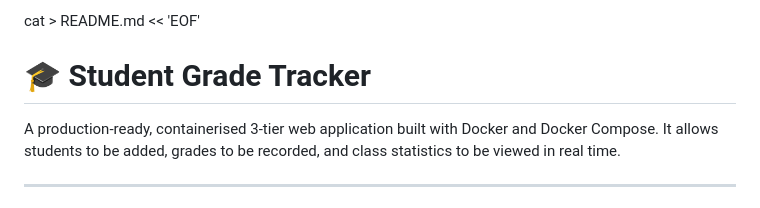
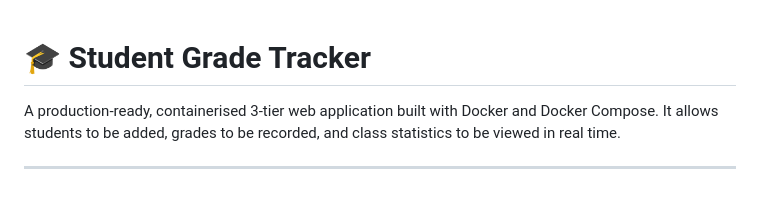
Before and after one commit to KenanRicky/docker-on-student-grade-tracker, a Markdown page: README.md, the part around the change. Rendered like a GitHub page.

Commit message:
File modiffied

```diff
--- a/README.md
+++ b/README.md
@@ -1,4 +1,4 @@
-cat > README.md << 'EOF'
+
 # 🎓 Student Grade Tracker
 
 A production-ready, containerised 3-tier web application built with
```
